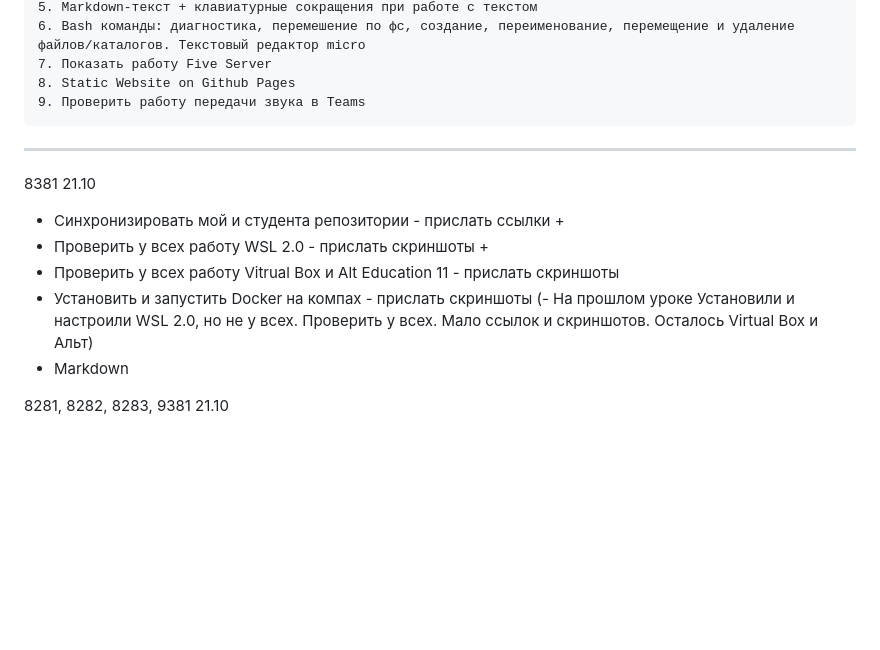
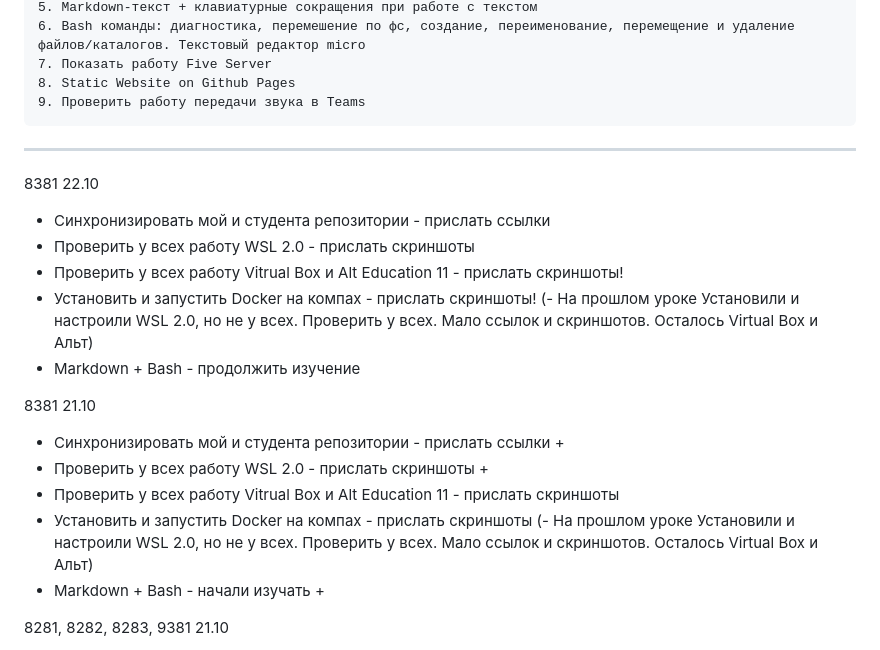
Before and after one commit to yufusawa/MfuaGit, a Markdown page: Todo.md, the part around the change. GitHub-like rendering; blank space fills up the shorter version.

```diff
--- a/Todo.md
+++ b/Todo.md
@@ -47,13 +47,22 @@
 
 ***
 
+8381 22.10
+
+- Синхронизировать мой  и студента репозитории - прислать ссылки
+- Проверить у всех работу WSL 2.0 - прислать скриншоты
+- Проверить у всех работу Vitrual Box и Alt Education 11  - прислать скриншоты!
+- Установить и запустить Docker на компах  - прислать скриншоты!
+(- На прошлом уроке Установили и настроили WSL 2.0, но не у всех. Проверить у всех. Мало ссылок и скриншотов. Осталось Virtual Box и Альт)
+- Markdown + Bash - продолжить изучение
+
 8381 21.10
 - Синхронизировать мой  и студента репозитории - прислать ссылки +
 - Проверить у всех работу WSL 2.0 - прислать скриншоты +
 - Проверить у всех работу Vitrual Box и Alt Education 11  - прислать скриншоты
 - Установить и запустить Docker на компах  - прислать скриншоты
 (- На прошлом уроке Установили и настроили WSL 2.0, но не у всех. Проверить у всех. Мало ссылок и скриншотов. Осталось Virtual Box и Альт)
-- Markdown
+- Markdown + Bash - начали изучать +
 
 8281, 8282, 8283, 9381  21.10
 - Синхронизировать мой  и студента репозитории - прислать ссылки +
```
